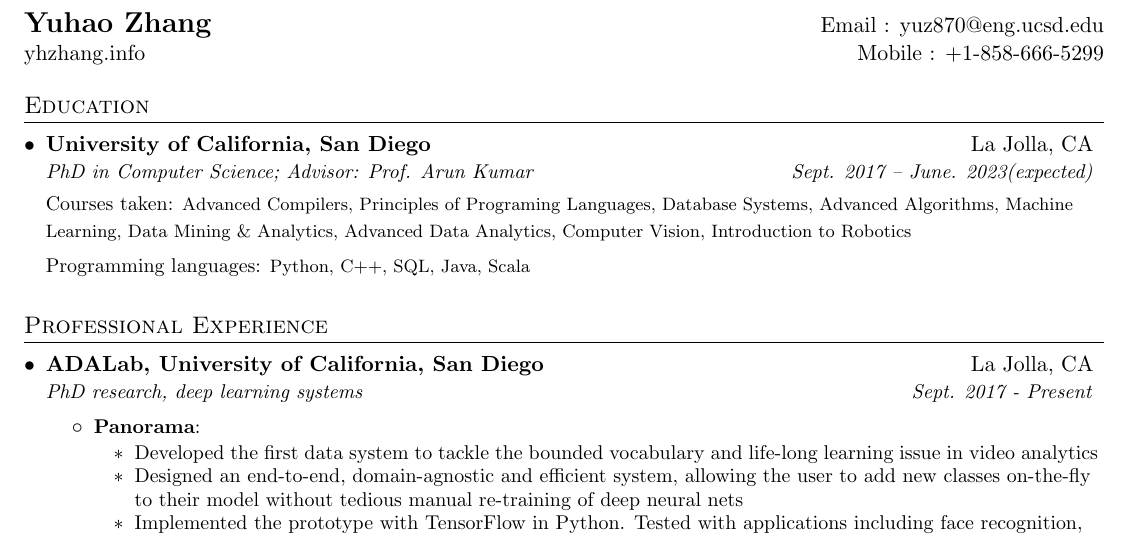
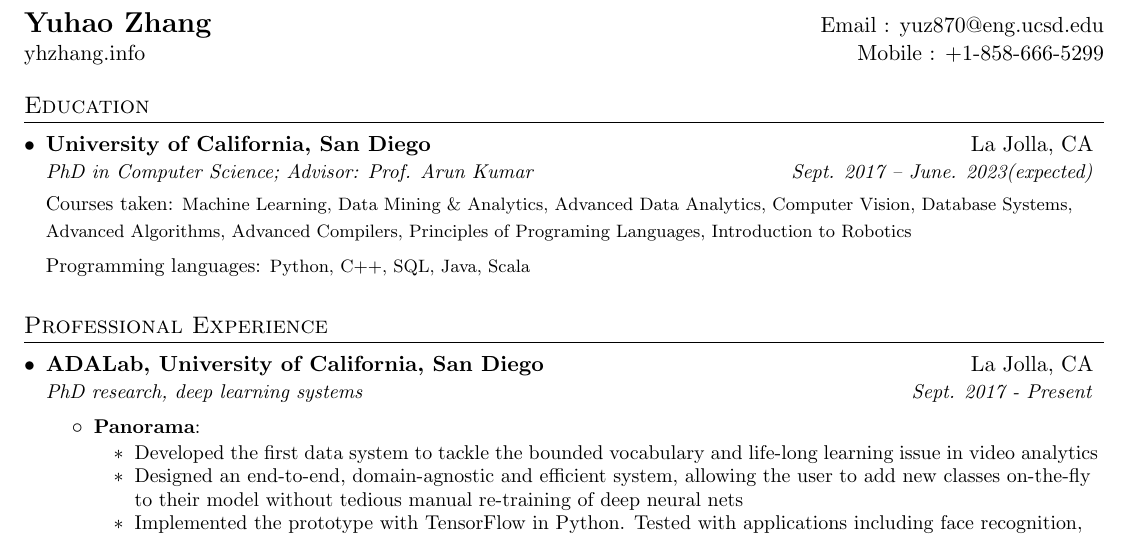
Before and after one commit to makemebitter/yuhao-resume, a LaTeX CV (Resume-Yuhao-UCSD.tex): part of the page, cut so that both start at the same text. Compiled offline with pdfLaTeX.

Commit message:
resume 2020

```diff
--- a/Resume-Yuhao-UCSD.tex
+++ b/Resume-Yuhao-UCSD.tex
@@ -96,7 +96,7 @@
    \textit{\small PhD in Computer Science; Advisor: Prof. Arun Kumar} & \textit{\small Sept. 2017 -- June. 2023(expected)}\\
   \end{tabular*}
 
-  {\small Courses taken: \footnotesize Advanced Compilers, Principles of Programing Languages, Database Systems, Advanced Algorithms, Machine Learning, Data Mining \& Analytics, Advanced Data Analytics, Computer Vision, Introduction to Robotics}\\
+  {\small Courses taken: \footnotesize Machine Learning, Data Mining \& Analytics, Advanced Data Analytics, Computer Vision, Database Systems, Advanced Algorithms, Advanced Compilers, Principles of Programing Languages, Introduction to Robotics}\\
 
   \vspace{4pt}
   {\small Programming languages: \footnotesize Python, C++, SQL, Java, Scala}
```
Also changed, not shown: Resume-Yuhao-UCSD.pdf.
